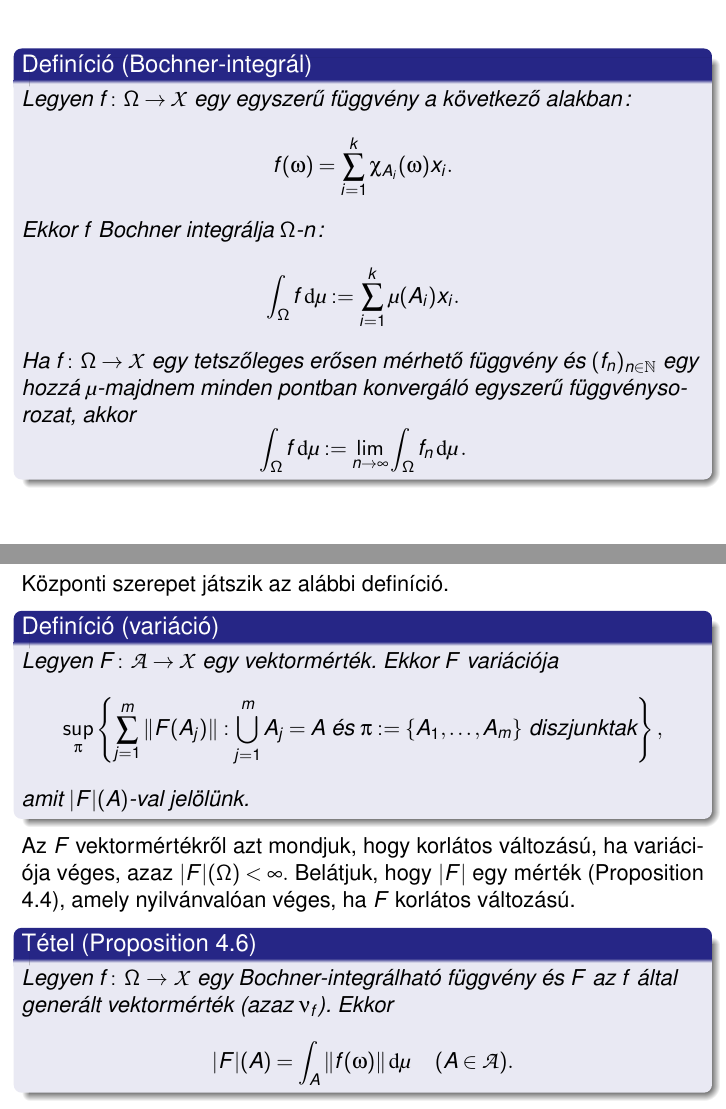
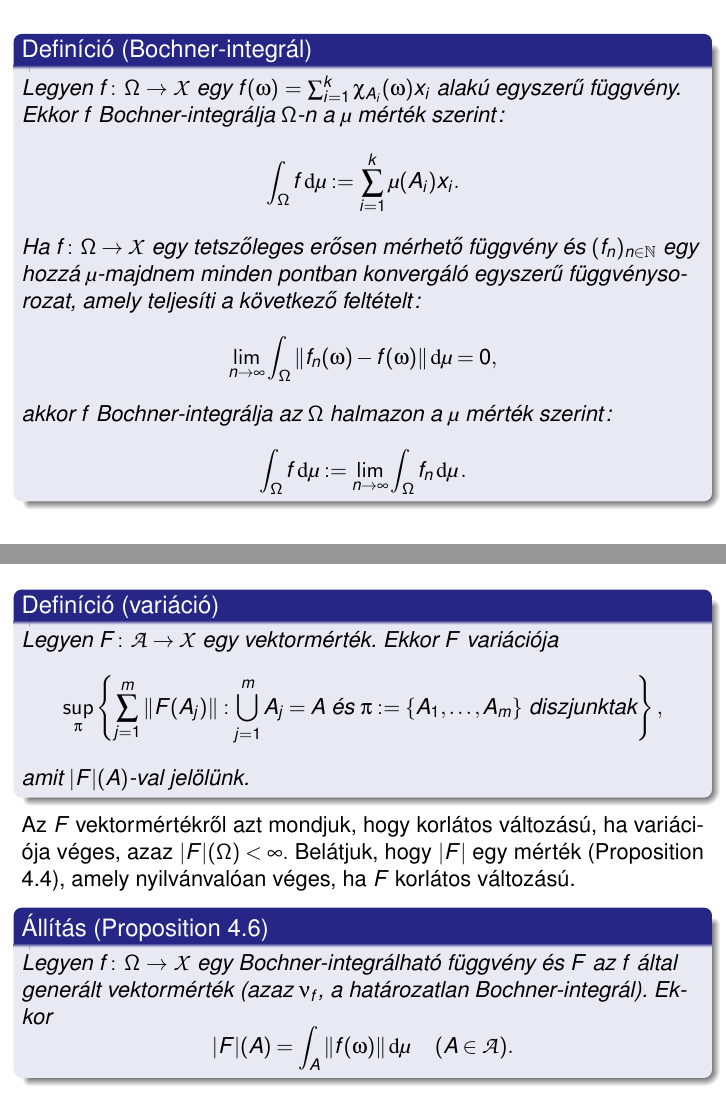
Before and after one commit to Benmartin92/vedes, LaTeX slides (eloadas.tex): pages 7 and 14 of 19, joined at a grey line. Compiled offline with pdfLaTeX.

Commit message:
Javítások.

```diff
--- a/eloadas.tex
+++ b/eloadas.tex
@@ -17,7 +17,10 @@
 \newtheorem{theo}[lem]{Tétel}
 \newtheorem{defi}[lem]{Definíció}
 \newtheorem{megall}[lem]{Megállapodás}
+\newtheorem{allitas}[lem]{Állítás}
 \newtheorem{atfog}[lem]{Átfogalmazás}
+\DeclareMathOperator{\dom}{dom}
+\DeclareMathOperator{\ess}{ess}
 \usetheme{Madrid}
 \setbeamertemplate{footline}{}
 \setbeamertemplate{navigation symbols}{}
@@ -83,10 +86,11 @@ További említésre méltó következmény, hogy szeparábilis terekben a két
 
 \begin{frame}
 \justifying
-\begin{defi}[Bochner-integrál] Legyen $f \colon \Omega \to \mathcal{X}$ egy egyszerű függvény a következő alakban:
-$$f(\omega) = \sum^{k}_{i=1} \chi_{A_i}(\omega) x_i.$$ Ekkor $f$ Bochner integrálja $\Omega$-n:
+\begin{defi}[Bochner-integrál] Legyen $f \colon \Omega \to \mathcal{X}$ egy $f(\omega) = \sum^{k}_{i=1} \chi_{A_i}(\omega) x_i$ alakú egyszerű függvény. Ekkor $f$ Bochner-integrálja $\Omega$-n a $\mu$ mérték szerint:
 $$\int_{\Omega} f \dd{\mu} := \sum^{k}_{i=1} \mu(A_i) x_i.$$
-Ha $f \colon \Omega \to \mathcal{X}$ egy tetszőleges erősen mérhető függvény és $(f_n)_{n \in \mathbb{N}}$ egy hozzá $\mu$-majdnem minden pontban konvergáló egyszerű függvénysorozat, akkor
+Ha $f \colon \Omega \to \mathcal{X}$ egy tetszőleges erősen mérhető függvény és $(f_n)_{n \in \mathbb{N}}$ egy hozzá $\mu$-majdnem minden pontban konvergáló egyszerű függvénysorozat, amely teljesíti a következő feltételt:
+$$\lim_{n \to \infty}\int_{\Omega} \| f_n(\omega) - f(\omega) \| \dd{\mu} = 0,$$
+akkor $f$ Bochner-integrálja az $\Omega$ halmazon a $\mu$ mérték szerint:
 $$\int_{\Omega} f \dd{\mu} := \lim_{n \to \infty} \int_{\Omega} f_n \dd{\mu}.$$
 \end{defi}
 \end{frame}
@@ -158,22 +162,21 @@ halmazfüggvény mindig vektormérték valamely $f$ Bochner- vagy Pettis-integr
 
 \begin{frame}
 \justifying
-Központi szerepet játszik az alábbi definíció.
 \begin{defi}[variáció]
 Legyen $F\colon \mathcal{A} \to \mathcal{X}$ egy vektormérték. Ekkor $F$ variációja
 $$\sup_{\pi} \left\lbrace \sum^{m}_{j=1} \| F(A_j) \| : \bigcup^{m}_{j=1} A_j = A \text{ és } \pi := \lbrace A_1, \ldots, A_m \rbrace \text{ diszjunktak} \right\rbrace,$$
 amit $|F|(A)$-val jelölünk.
 \end{defi}
 Az $F$ vektormértékről azt mondjuk, hogy korlátos változású, ha variációja véges, azaz $|F|(\Omega) < \infty.$ Belátjuk, hogy $|F|$ egy mérték (Proposition 4.4), amely nyilvánvalóan véges, ha $F$ korlátos változású.
-\begin{theo}[Proposition 4.6] Legyen $f \colon \Omega \to \mathcal{X}$ egy Bochner-integrálható függvény és $F$ az $f$ által generált vektormérték (azaz $\nu_f$). Ekkor
+\begin{allitas}[Proposition 4.6] Legyen $f \colon \Omega \to \mathcal{X}$ egy Bochner-integrálható függvény és $F$ az $f$ által generált vektormérték (azaz $\nu_f$, a határozatlan Bochner-integrál). Ekkor
 $$|F|(A) = \int_{A} \| f(\omega) \| \dd{\mu} \quad (A \in \mathcal{A}).$$
-\end{theo}
+\end{allitas}
 \end{frame}
 
 \begin{frame}
 \justifying
-\begin{theo}[Proposition 4.11] Legyen $F$ egy korlátos változású vektormérték, amely abszolút folytonos a $\mu$ mértékre nézve. Ekkor $|F|$ is abszolút folytonos $\mu$-re nézve.
-\end{theo}
+\begin{allitas}[Proposition 4.11] Legyen $F$ egy korlátos változású vektormérték, amely abszolút folytonos a $\mu$ mértékre nézve. Ekkor $|F|$ is abszolút folytonos $\mu$-re nézve.
+\end{allitas}
 Ezért használhatjuk a Radon\---Nikodym tételt és rögtön kapjuk, hogy van olyan $g \colon \Omega \to [0,\infty]$ mérhető függvény, hogy
 $$|F|(A) = \int_{A} g \dd{\mu} \quad (A \in \mathcal{A}).$$ Ha $F(A) = \int_{A} f \dd{|F|}$ valamilyen Bochner-integrálható $f$ függvényre, akkor
 $$\int_{A} f \frac{\dd{|F|}}{\dd{\mu}} \dd{\mu} = \int_{A} f \dd{|F|} = F(A).$$
```
Also changed, not shown: eloadas.tex (12 more changed lines).
